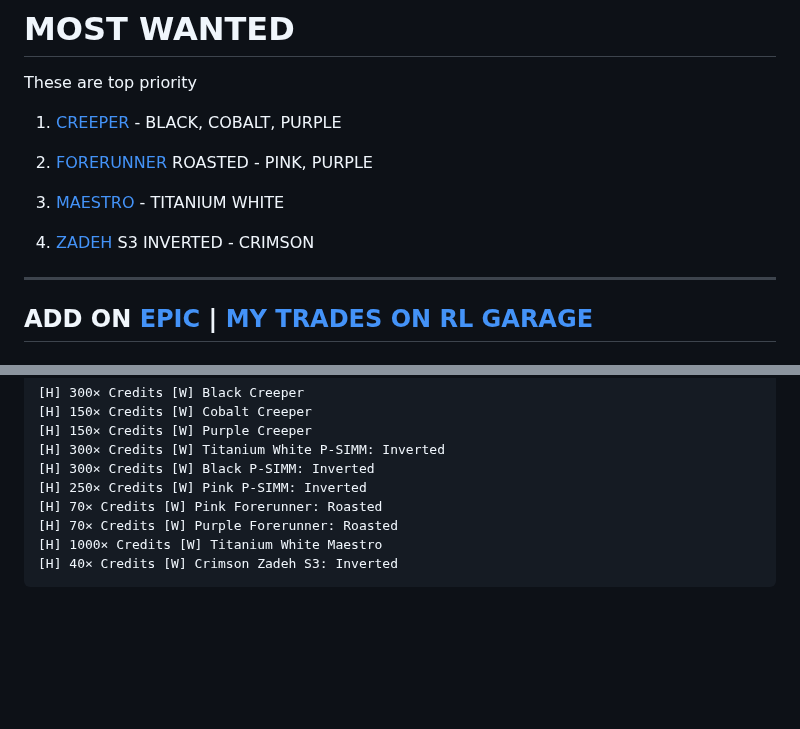
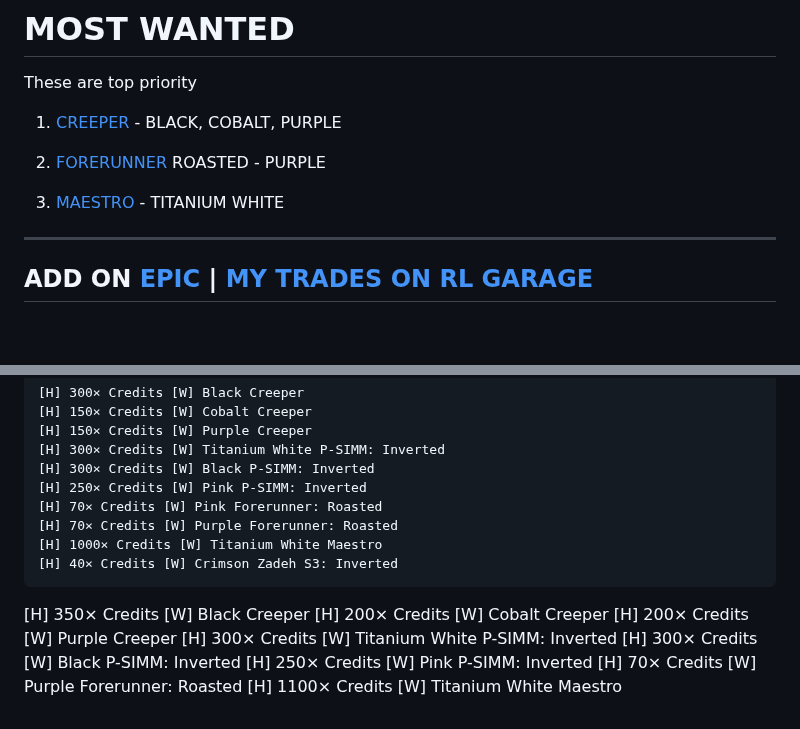
Before and after one commit to LysHraesvelgr/trade-list, a Markdown page: README.md, 2 parts joined by grey strips. Rendered like a GitHub page; blank space fills up the shorter version.

Commit message:
most wanter zadeh forerunner

````diff
--- a/README.md
+++ b/README.md
@@ -25,11 +25,9 @@ These are top priority
 
 1. [CREEPER][c] - BLACK, COBALT, PURPLE
 
-1. [FORERUNNER][F] ROASTED - PINK, PURPLE
+1. [FORERUNNER][F] ROASTED - PURPLE
 
 4. [MAESTRO][M] - TITANIUM WHITE
-
-5. [ZADEH][Z] S3 INVERTED - CRIMSON
 
 ---
 
@@ -264,6 +262,15 @@ skip to:
 [H] 1000× Credits [W] Titanium White Maestro
 [H] 40× Credits [W] Crimson Zadeh S3: Inverted
 ```
+[H] 350× Credits [W] Black Creeper
+[H] 200× Credits [W] Cobalt Creeper
+[H] 200× Credits [W] Purple Creeper
+[H] 300× Credits [W] Titanium White P-SIMM: Inverted
+[H] 300× Credits [W] Black P-SIMM: Inverted
+[H] 250× Credits [W] Pink P-SIMM: Inverted
+[H] 70× Credits [W] Purple Forerunner: Roasted
+[H] 1100× Credits [W] Titanium White Maestro
+
 [I]: #index
 
 [MW]: #most-wanted
````
